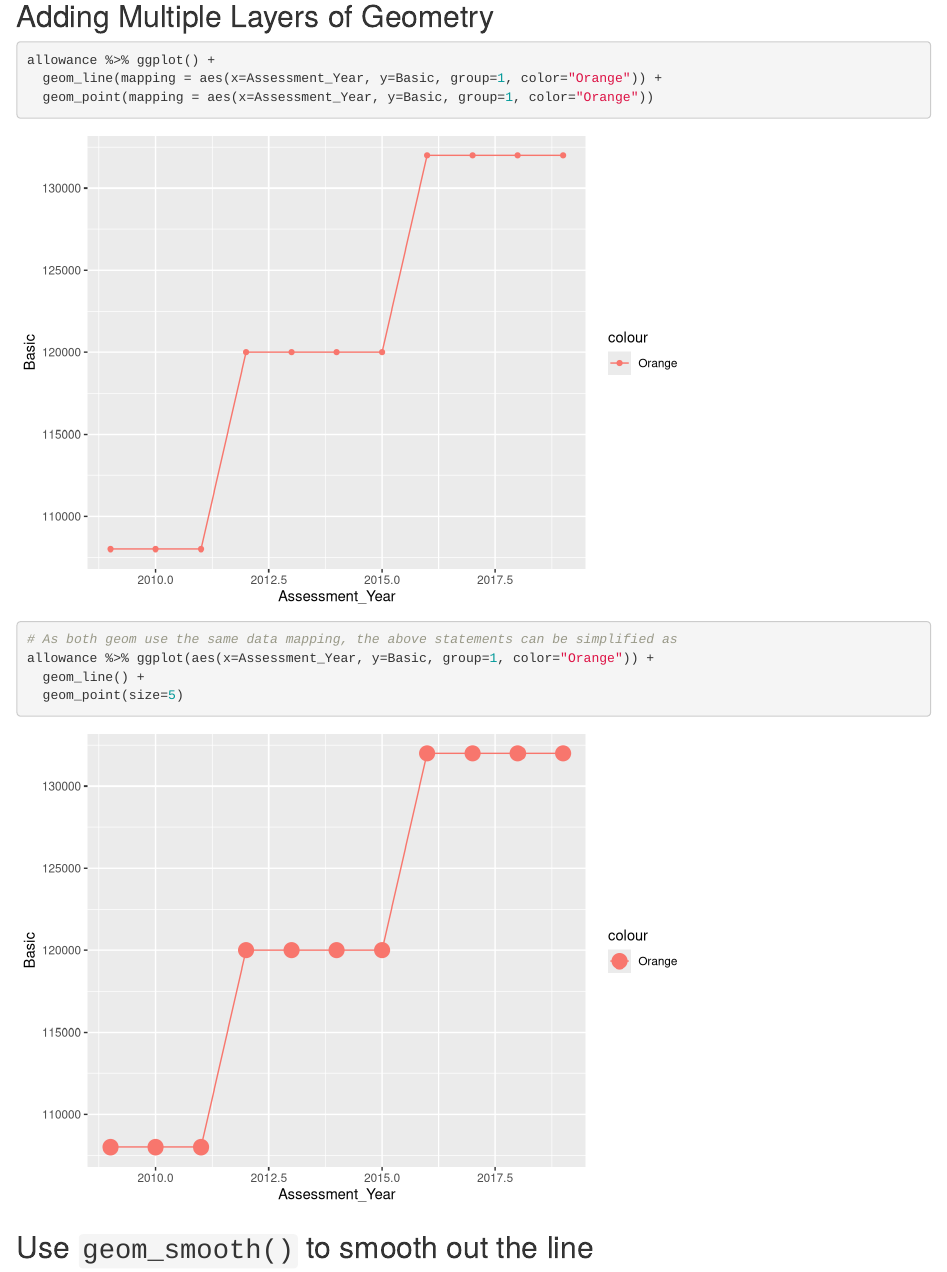
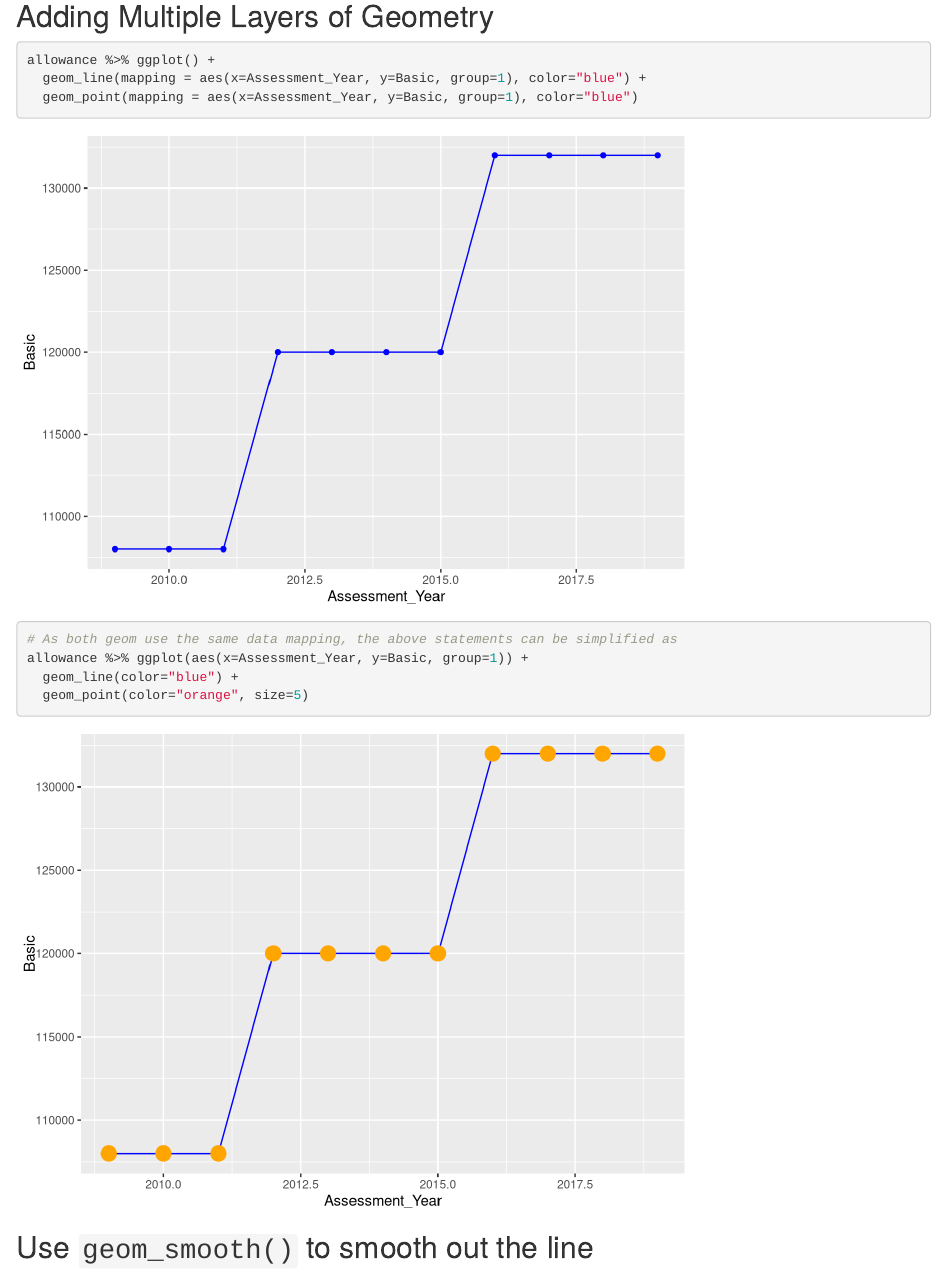
Before and after one commit to ngsanluk/R-Inter, an R Markdown document (Day2.Rmd): the page in a window 1100 px wide, from 10420 px down. Rendered offline with R 4.5, knitr and Pandoc, with nearby package versions.

Commit message:
modifies codes at multiple layers

````diff
--- a/Day2.Rmd
+++ b/Day2.Rmd
@@ -210,13 +210,13 @@ allowance %>% ggplot() +
 
 ```{r}
 allowance %>% ggplot() +
-  geom_line(mapping = aes(x=Assessment_Year, y=Basic, group=1, color="Orange")) +
-  geom_point(mapping = aes(x=Assessment_Year, y=Basic, group=1, color="Orange"))
+  geom_line(mapping = aes(x=Assessment_Year, y=Basic, group=1), color="blue") +
+  geom_point(mapping = aes(x=Assessment_Year, y=Basic, group=1), color="blue")
 
 # As both geom use the same data mapping, the above statements can be simplified as
-allowance %>% ggplot(aes(x=Assessment_Year, y=Basic, group=1, color="Orange")) +
-  geom_line() +
-  geom_point(size=5)
+allowance %>% ggplot(aes(x=Assessment_Year, y=Basic, group=1)) +
+  geom_line(color="blue") +
+  geom_point(color="orange", size=5)
 ```
 
 ## Use `geom_smooth()` to smooth out the line
````
Also changed, not shown: Day2.nb.html.
